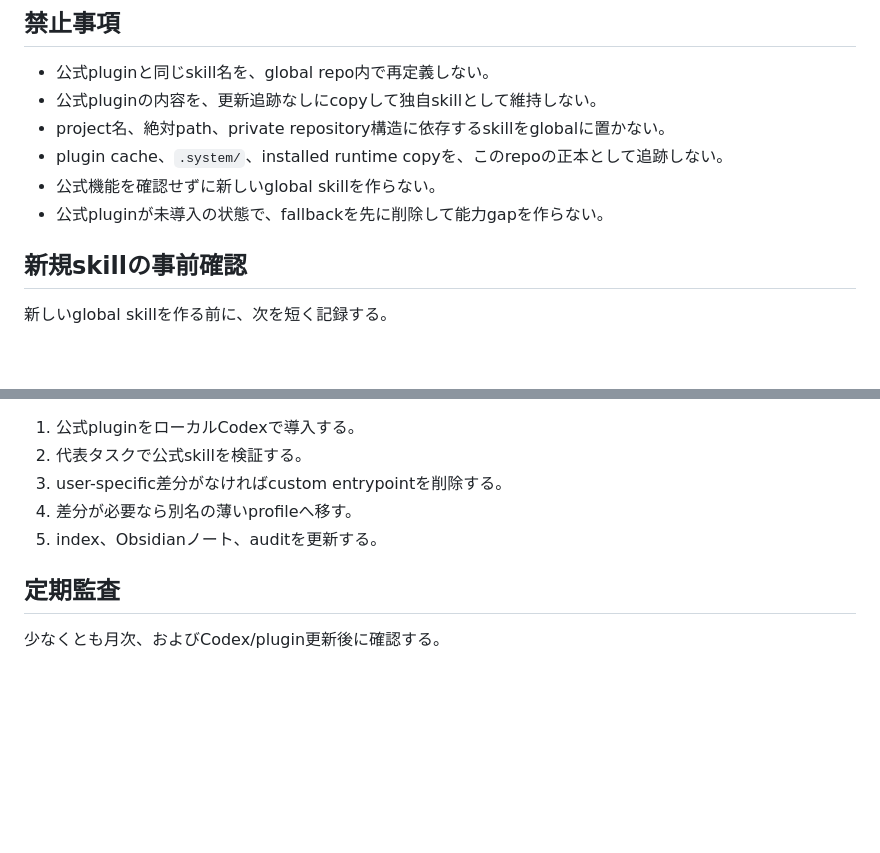
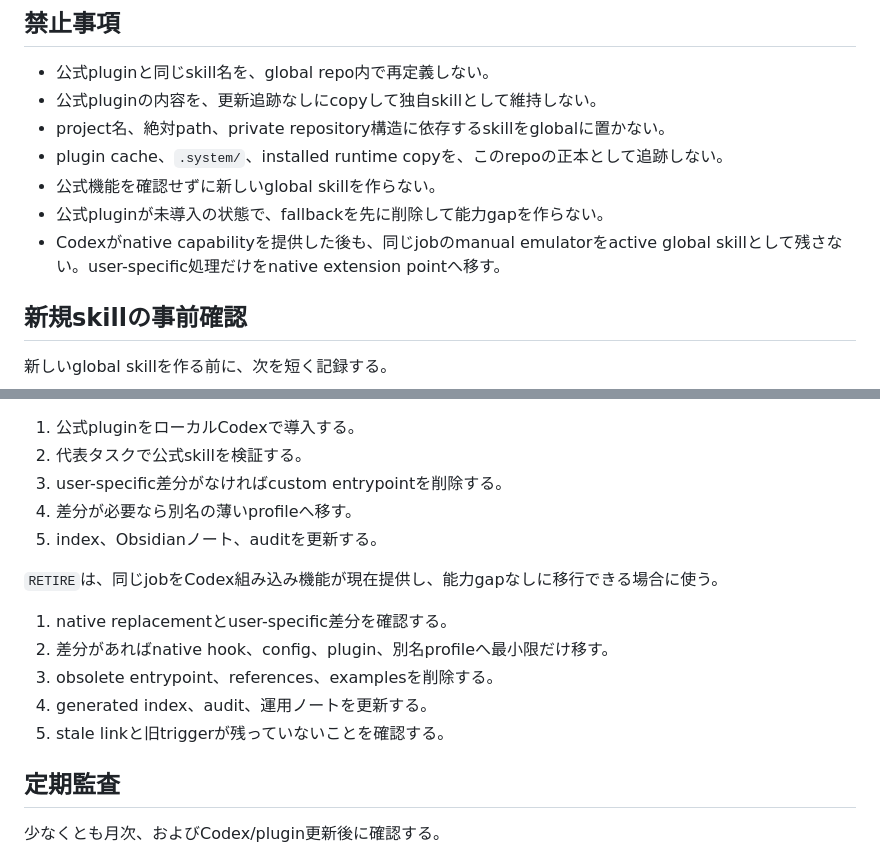
Before and after one commit to koki3141/codex-global-skills, a Markdown page: OFFICIAL_FIRST.md, 2 parts joined by grey strips. Rendered like a GitHub page; blank space fills up the shorter version.

Commit message:
docs: native機能への退役規則を明文化

```diff
--- a/OFFICIAL_FIRST.md
+++ b/OFFICIAL_FIRST.md
@@ -39,6 +39,7 @@ Skill数は発見性と初期コンテキストを消費する。似たskillを
 - plugin cache、`.system/`、installed runtime copyを、このrepoの正本として追跡しない。
 - 公式機能を確認せずに新しいglobal skillを作らない。
 - 公式pluginが未導入の状態で、fallbackを先に削除して能力gapを作らない。
+- Codexがnative capabilityを提供した後も、同じjobのmanual emulatorをactive global skillとして残さない。user-specific処理だけをnative extension pointへ移す。
 
 ## 新規skillの事前確認
 
@@ -112,6 +113,14 @@ REVIEW
 4. 差分が必要なら別名の薄いprofileへ移す。
 5. index、Obsidianノート、auditを更新する。
 
+`RETIRE`は、同じjobをCodex組み込み機能が現在提供し、能力gapなしに移行できる場合に使う。
+
+1. native replacementとuser-specific差分を確認する。
+2. 差分があればnative hook、config、plugin、別名profileへ最小限だけ移す。
+3. obsolete entrypoint、references、examplesを削除する。
+4. generated index、audit、運用ノートを更新する。
+5. stale linkと旧triggerが残っていないことを確認する。
+
 ## 定期監査
 
 少なくとも月次、およびCodex/plugin更新後に確認する。
```
